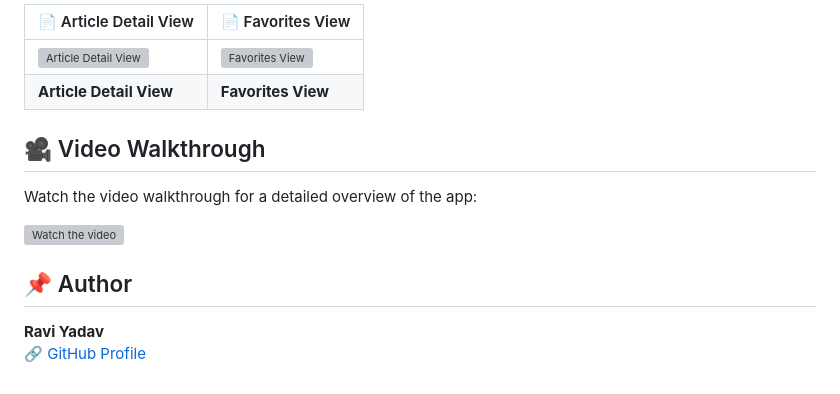
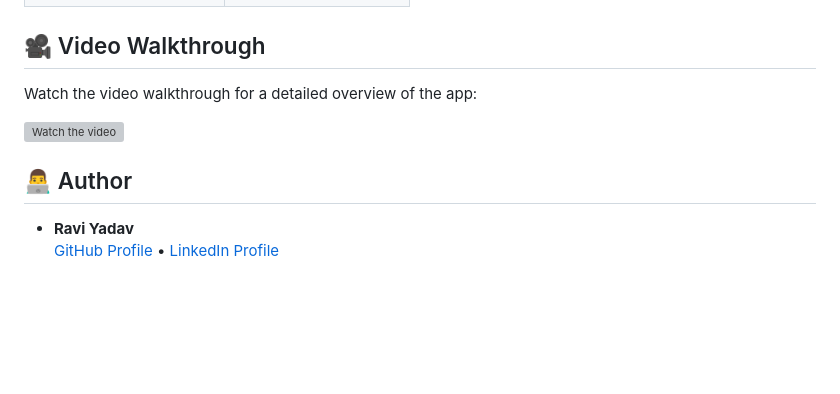
Before and after one commit to RaviYadavO4/flutter_article_app_dio, a Markdown page: README.md, the part around the change printed below. Rendered like a GitHub page; blank space fills up the shorter version; grey boxes are pictures that could not be loaded.

```diff
--- a/README.md
+++ b/README.md
@@ -92,8 +110,4 @@ No error retry button (yet)
 
-| 📄 Article Detail View        | 📄 Favorites View              |
-|-------------------------------|--------------------------------|
-| ![Article Detail View](screenshots/detail_screen.jpeg) | ![Favorites View](screenshots/favorites_screen.jpeg) |
-| **Article Detail View**       | **Favorites View**
 
 ## 🎥 Video Walkthrough
 
@@ -102,7 +116,7 @@ Watch the video walkthrough for a detailed overview of the app:
 [![Watch the video](https://img.youtube.com/vi/UoEfXjQz86Q/maxresdefault.jpg)](https://youtube.com/shorts/UoEfXjQz86Q)
 
 
-## 📌 Author
+## 👨‍💻 Author
 
-**Ravi Yadav**
-🔗 [GitHub Profile](https://github.com/RaviYadavO4)
+- **Ravi Yadav**
+  [GitHub Profile](https://github.com/RaviYadavO4) • [LinkedIn Profile](https://www.linkedin.com/in/ravi-s-b1a75b212/)
```
Also changed, not shown: other parts of README.md (+22 -4 lines).
